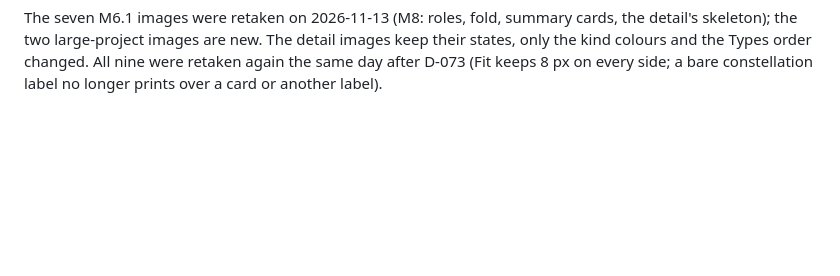
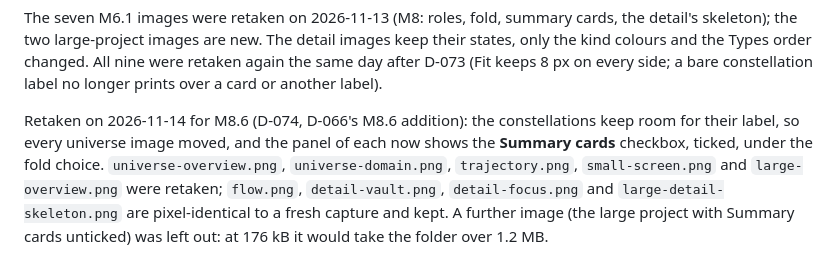
Before and after one commit to christophebnx/dbtscope, a Markdown page: docs/images/README.md, the part around the change. GitHub-like rendering; blank space fills up the shorter version.

```diff
--- a/docs/images/README.md
+++ b/docs/images/README.md
@@ -44,3 +44,5 @@ uv run dbtscope --project-dir "$SCRATCH/large" --no-parse --no-open --offline -o
 `large-overview.png` is the page after 3 s, pointer parked at the bottom right (links `both` is the default); `large-detail-skeleton.png` is the Detail tab with the group `vehicle` selected, once the export buttons are enabled. A third image, one business domain framed by a double-click on its card (stars with badges), was left out: it did not fit the 1.2 MB budget.
 
 The seven M6.1 images were retaken on 2026-11-13 (M8: roles, fold, summary cards, the detail's skeleton); the two large-project images are new. The detail images keep their states, only the kind colours and the Types order changed. All nine were retaken again the same day after D-073 (Fit keeps 8 px on every side; a bare constellation label no longer prints over a card or another label).
+
+Retaken on 2026-11-14 for M8.6 (D-074, D-066's M8.6 addition): the constellations keep room for their label, so every universe image moved, and the panel of each now shows the **Summary cards** checkbox, ticked, under the fold choice. `universe-overview.png`, `universe-domain.png`, `trajectory.png`, `small-screen.png` and `large-overview.png` were retaken; `flow.png`, `detail-vault.png`, `detail-focus.png` and `large-detail-skeleton.png` are pixel-identical to a fresh capture and kept. A further image (the large project with Summary cards unticked) was left out: at 176 kB it would take the folder over 1.2 MB.
```
Also changed, not shown: docs/progress.md (+1 -1 lines), docs/roadmap.md (+1 -1 lines), docs/images/large-overview.png, docs/images/small-screen.png, docs/images/trajectory.png, docs/images/universe-domain.png, docs/images/universe-overview.png.
